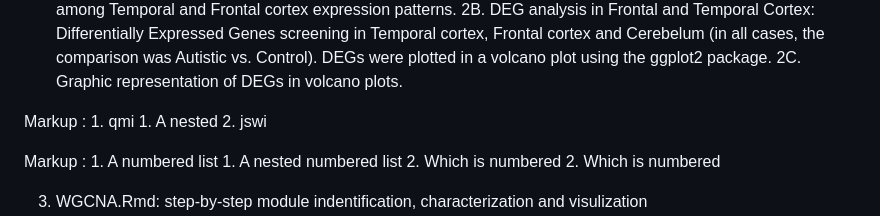
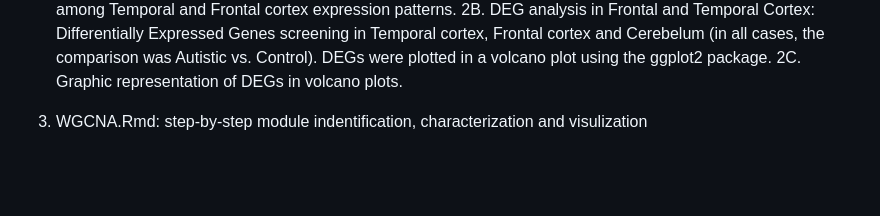
Before and after one commit to cmglastra/WGCNA-applied-to-brain-areas-involved-in-social-cognition, a Markdown page: README.md, the part around the change. Drawn GitHub-style; blank space fills up the shorter version.

```diff
--- a/README.md
+++ b/README.md
@@ -17,14 +17,6 @@ SCRIPTS
 	2C. Graphic representation of DEGs in volcano plots.
 
 
-Markup : 1. qmi
-		1. A nested
-	 2. jswi
-
- Markup : 1. A numbered list
-              1. A nested numbered list
-              2. Which is numbered
-          2. Which is numbered
 
 3. WGCNA.Rmd: step-by-step module indentification, characterization and visulization
 4. 	3.1. Sammple clustering
```
